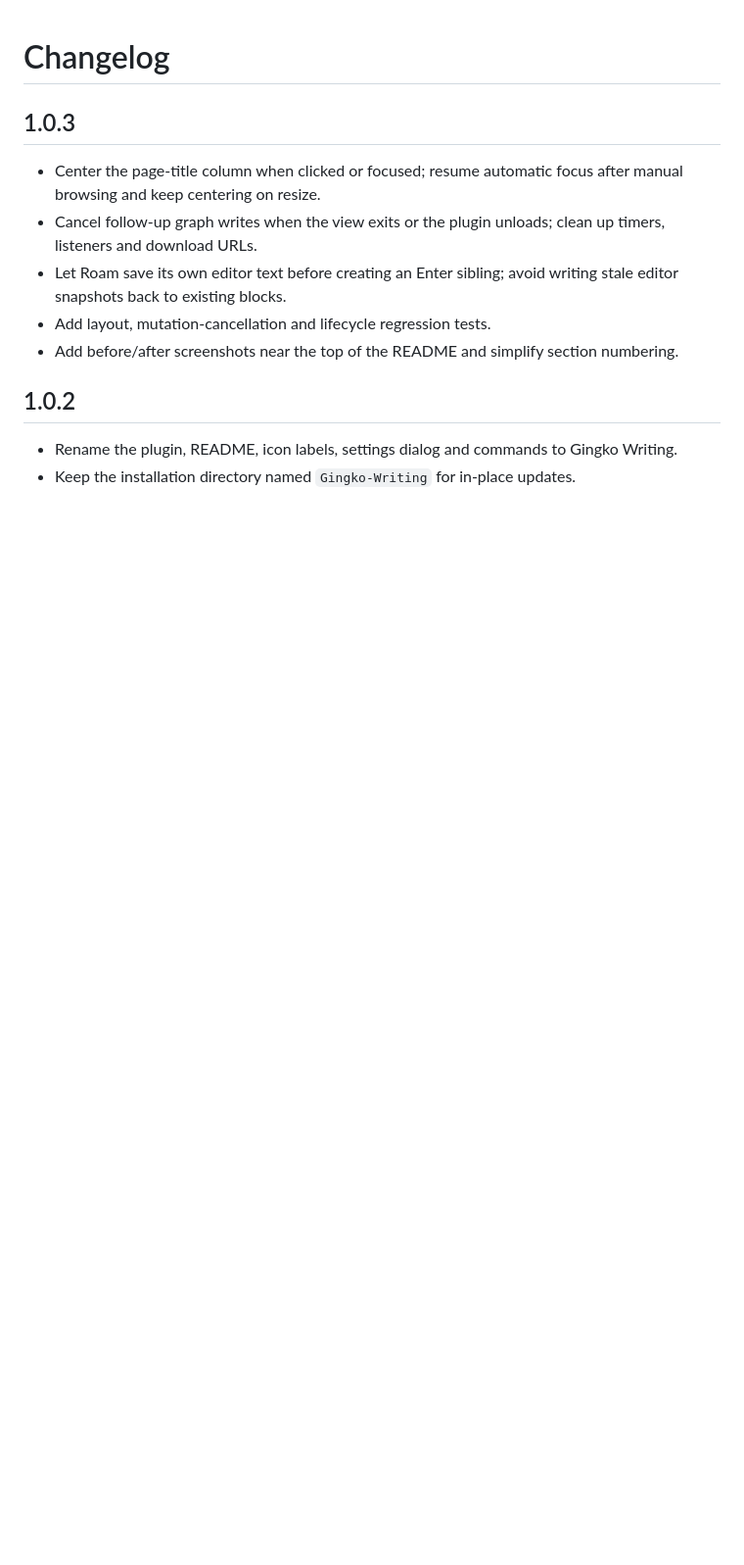
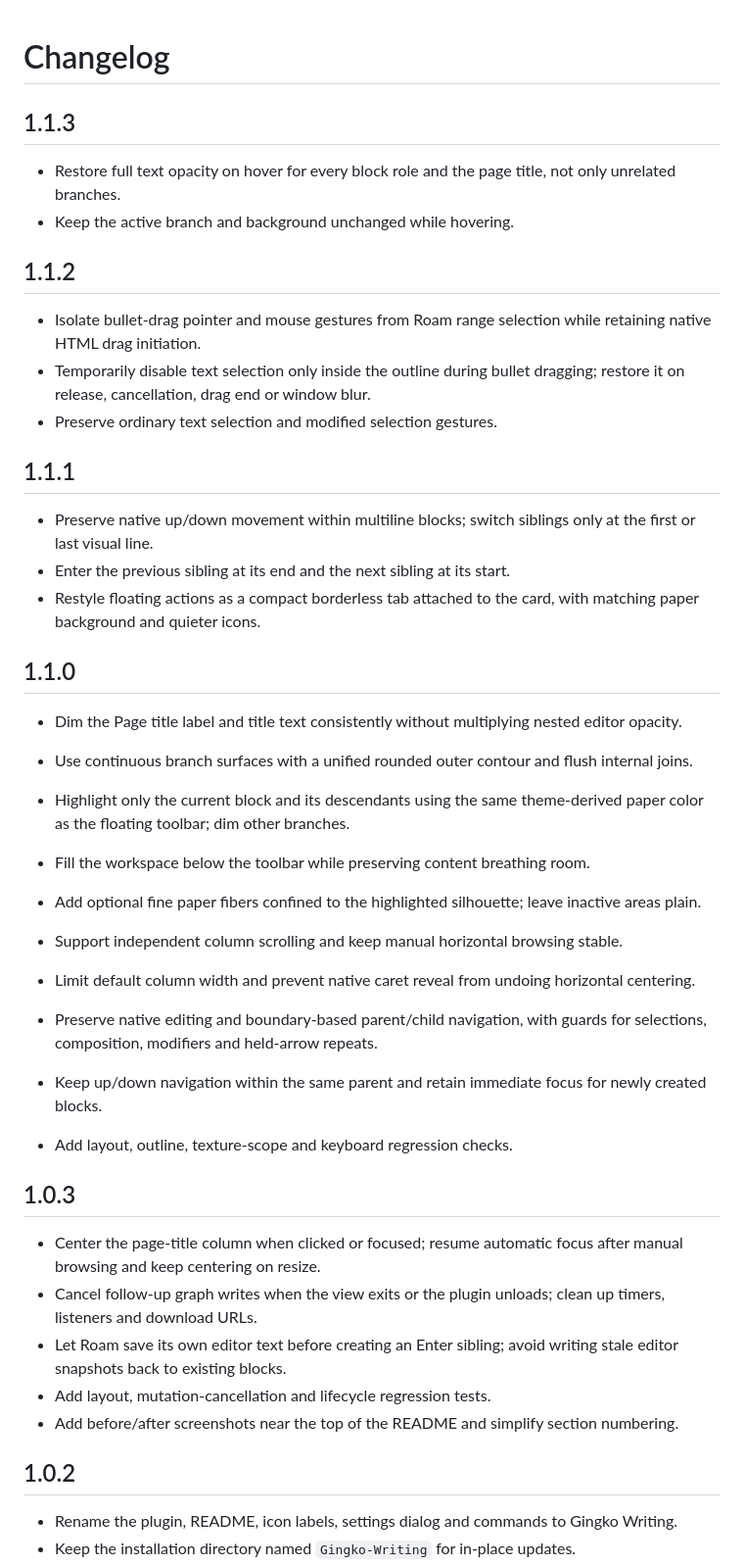
Before and after one commit to DelmarHuang/roam-gingko-writing, a Markdown page: CHANGELOG.md, the part around the change. Shown at 98% size. Rendered like a GitHub page; blank space fills up the shorter version.

```diff
--- a/CHANGELOG.md
+++ b/CHANGELOG.md
@@ -1,4 +1,35 @@
 # Changelog
+
+## 1.1.3
+
+- Restore full text opacity on hover for every block role and the page title, not only unrelated branches.
+- Keep the active branch and background unchanged while hovering.
+
+## 1.1.2
+
+- Isolate bullet-drag pointer and mouse gestures from Roam range selection while retaining native HTML drag initiation.
+- Temporarily disable text selection only inside the outline during bullet dragging; restore it on release, cancellation, drag end or window blur.
+- Preserve ordinary text selection and modified selection gestures.
+
+## 1.1.1
+
+- Preserve native up/down movement within multiline blocks; switch siblings only at the first or last visual line.
+- Enter the previous sibling at its end and the next sibling at its start.
+- Restyle floating actions as a compact borderless tab attached to the card, with matching paper background and quieter icons.
+
+## 1.1.0
+
+- Dim the Page title label and title text consistently without multiplying nested editor opacity.
+
+- Use continuous branch surfaces with a unified rounded outer contour and flush internal joins.
+- Highlight only the current block and its descendants using the same theme-derived paper color as the floating toolbar; dim other branches.
+- Fill the workspace below the toolbar while preserving content breathing room.
+- Add optional fine paper fibers confined to the highlighted silhouette; leave inactive areas plain.
+- Support independent column scrolling and keep manual horizontal browsing stable.
+- Limit default column width and prevent native caret reveal from undoing horizontal centering.
+- Preserve native editing and boundary-based parent/child navigation, with guards for selections, composition, modifiers and held-arrow repeats.
+- Keep up/down navigation within the same parent and retain immediate focus for newly created blocks.
+- Add layout, outline, texture-scope and keyboard regression checks.
 
 ## 1.0.3
 
```
Also changed, not shown: README.md (+15 -14 lines), docs/after.png, docs/before.png, 8 other files.
